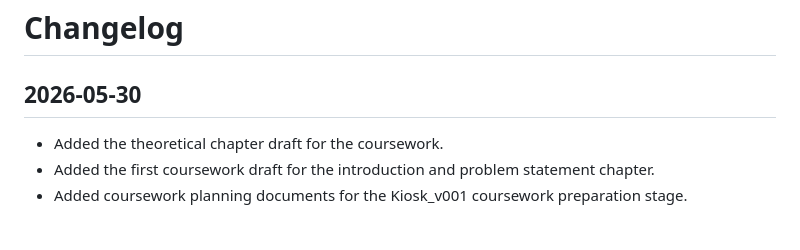
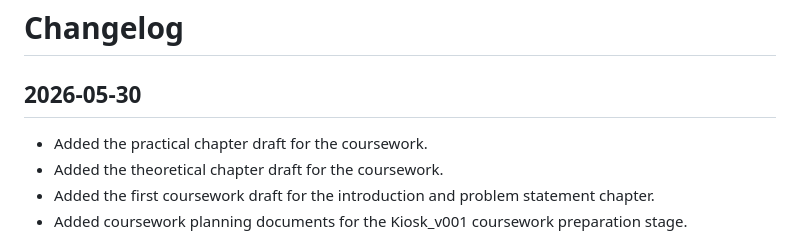
Before and after one commit to German7464/Kiosk_v001, a Markdown page: docs/CHANGELOG.md, the part around the change. Rendered like a GitHub page.

Commit message:
Add coursework practical chapter draft

```diff
--- a/docs/CHANGELOG.md
+++ b/docs/CHANGELOG.md
@@ -2,6 +2,7 @@
 
 ## 2026-05-30
 
+- Added the practical chapter draft for the coursework.
 - Added the theoretical chapter draft for the coursework.
 - Added the first coursework draft for the introduction and problem statement chapter.
 - Added coursework planning documents for the Kiosk_v001 coursework preparation stage.
```
Also changed, not shown: docs/coursework/COURSEWORK_DRAFT_PART_3.md (added, +141 -0 lines).
